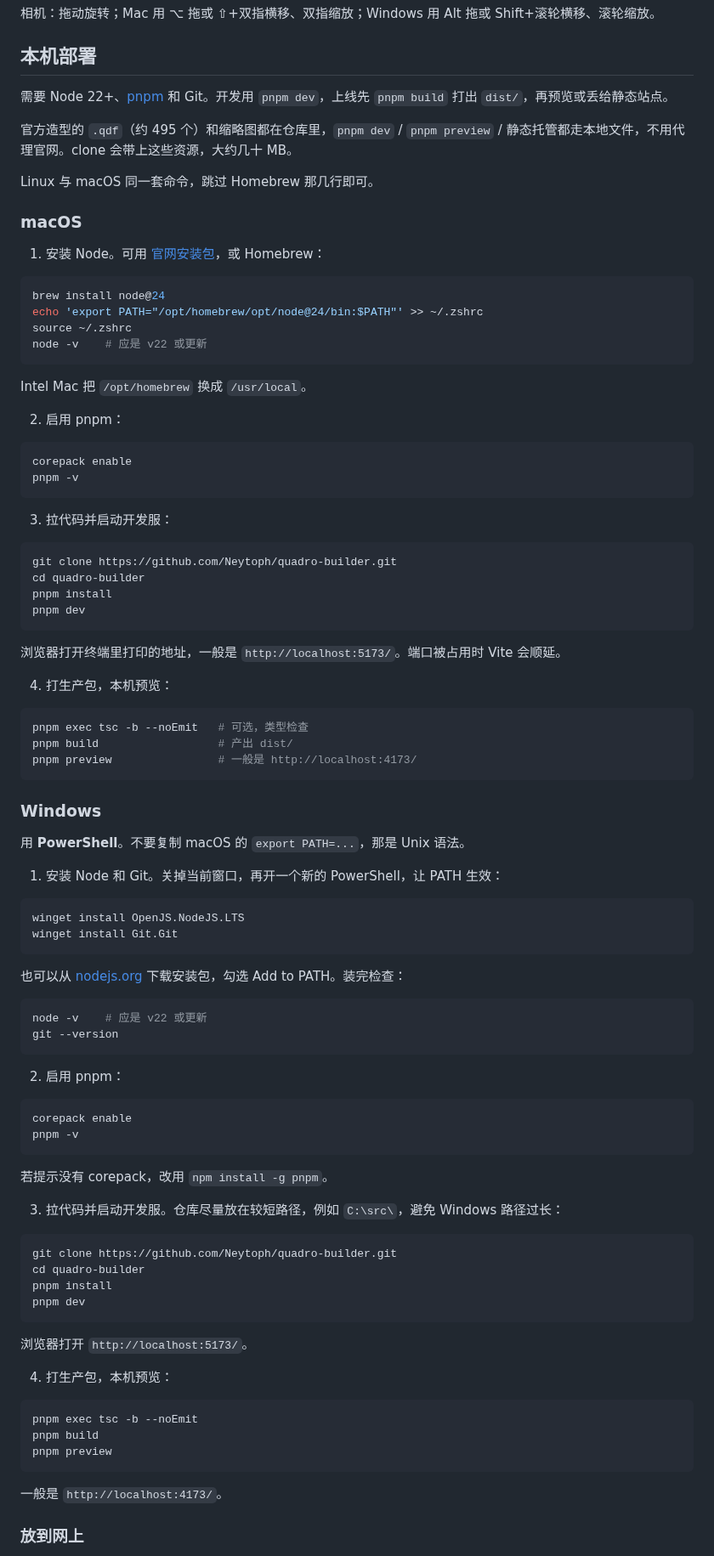
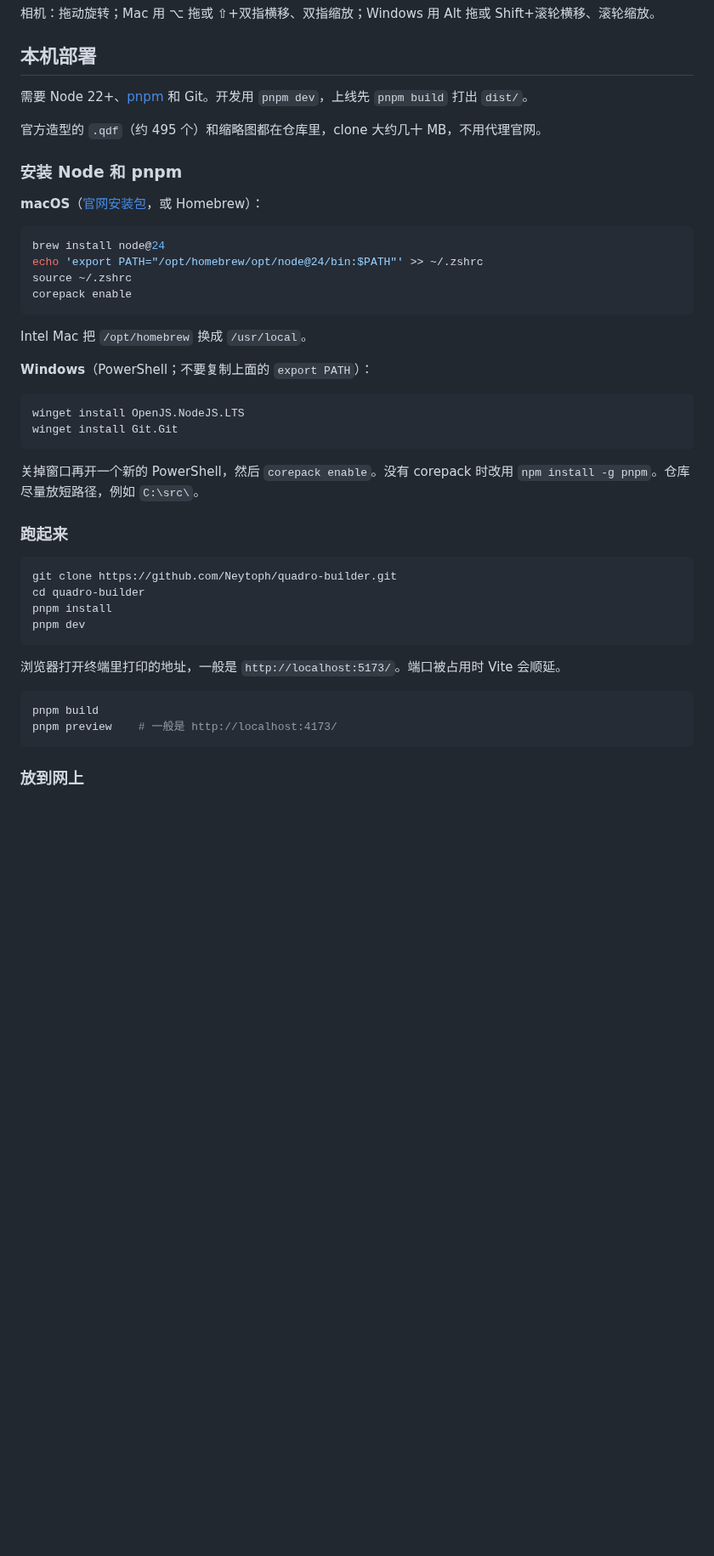
Before and after one commit to Neytoph/quadro-builder, a Markdown page: README.md, the part around one of its changes. Shown at 85% size. Drawn GitHub-style; blank space fills up the shorter version.

Commit message:
品牌改为小麦坊，README 补上说明书示例并收紧排版。
许可改为版权所有；去掉主题改版 Demo，公开仓库只留产品本身。

Co-authored-by: Cursor <cursoragent@cursor.com>

````diff
--- a/README.md
+++ b/README.md
@@ -138,33 +116,33 @@ Esc 退出当前模式。标签栏可以同时开多个设计，关掉未保存
 
 ## 本机部署
 
-需要 Node 22+、[pnpm](https://pnpm.io/) 和 Git。开发用 `pnpm dev`，上线先 `pnpm build` 打出 `dist/`，再预览或丢给静态站点。
+需要 Node 22+、[pnpm](https://pnpm.io/) 和 Git。开发用 `pnpm dev`，上线先 `pnpm build` 打出 `dist/`。
 
-官方造型的 `.qdf`（约 495 个）和缩略图都在仓库里，`pnpm dev` / `pnpm preview` / 静态托管都走本地文件，不用代理官网。clone 会带上这些资源，大约几十 MB。
+官方造型的 `.qdf`（约 495 个）和缩略图都在仓库里，clone 大约几十 MB，不用代理官网。
 
-Linux 与 macOS 同一套命令，跳过 Homebrew 那几行即可。
+### 安装 Node 和 pnpm
 
-### macOS
-
-1. 安装 Node。可用 [官网安装包](https://nodejs.org/)，或 Homebrew：
+**macOS**（[官网安装包](https://nodejs.org/)，或 Homebrew）：
 
 ```bash
 brew install node@24
 echo 'export PATH="/opt/homebrew/opt/node@24/bin:$PATH"' >> ~/.zshrc
 source ~/.zshrc
-node -v    # 应是 v22 或更新
+corepack enable
 ```
 
 Intel Mac 把 `/opt/homebrew` 换成 `/usr/local`。
 
-2. 启用 pnpm：
+**Windows**（PowerShell；不要复制上面的 `export PATH`）：
 
-```bash
-corepack enable
-pnpm -v
+```powershell
+winget install OpenJS.NodeJS.LTS
+winget install Git.Git
 ```
 
-3. 拉代码并启动开发服：
+关掉窗口再开一个新的 PowerShell，然后 `corepack enable`。没有 corepack 时改用 `npm install -g pnpm`。仓库尽量放短路径，例如 `C:\src\`。
+
+### 跑起来
 
 ```bash
 git clone https://github.com/Neytoph/quadro-builder.git
@@ -175,61 +153,10 @@ pnpm dev
 
 浏览器打开终端里打印的地址，一般是 `http://localhost:5173/`。端口被占用时 Vite 会顺延。
 
-4. 打生产包，本机预览：
-
 ```bash
-pnpm exec tsc -b --noEmit   # 可选，类型检查
-pnpm build                  # 产出 dist/
-pnpm preview                # 一般是 http://localhost:4173/
+pnpm build
+pnpm preview    # 一般是 http://localhost:4173/
 ```
-
-### Windows
-
-用 **PowerShell**。不要复制 macOS 的 `export PATH=...`，那是 Unix 语法。
-
-1. 安装 Node 和 Git。关掉当前窗口，再开一个新的 PowerShell，让 PATH 生效：
-
-```powershell
-winget install OpenJS.NodeJS.LTS
-winget install Git.Git
-```
-
-也可以从 [nodejs.org](https://nodejs.org/) 下载安装包，勾选 Add to PATH。装完检查：
-
-```powershell
-node -v    # 应是 v22 或更新
-git --version
-```
-
-2. 启用 pnpm：
-
-```powershell
-corepack enable
-pnpm -v
-```
-
-若提示没有 corepack，改用 `npm install -g pnpm`。
-
-3. 拉代码并启动开发服。仓库尽量放在较短路径，例如 `C:\src\`，避免 Windows 路径过长：
-
-```powershell
-git clone https://github.com/Neytoph/quadro-builder.git
-cd quadro-builder
-pnpm install
-pnpm dev
-```
-
-浏览器打开 `http://localhost:5173/`。
-
-4. 打生产包，本机预览：
-
-```powershell
-pnpm exec tsc -b --noEmit
-pnpm build
-pnpm preview
-```
-
-一般是 `http://localhost:4173/`。
 
 ### 放到网上
 
````
Also changed, not shown: other parts of README.md (+37 -57 lines), docs/shots/ui-manual-step.jpg (added), docs/shots/ui-manual.jpg (added), public/favicon-32.png (added), 12 other files.
